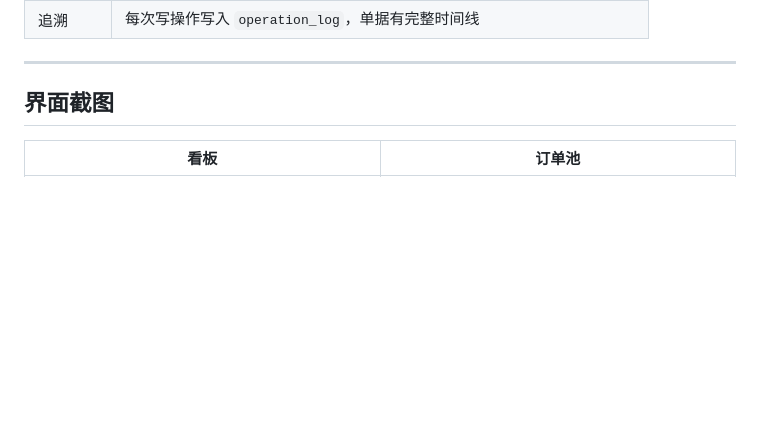
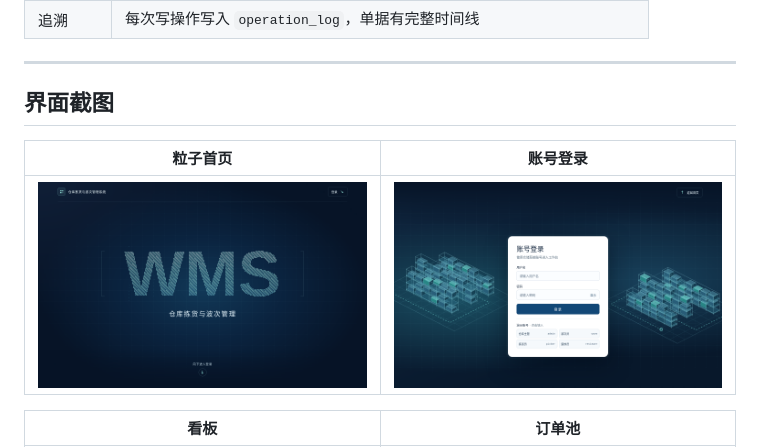
Before and after one commit to ShiraiYuzen/WMS, a Markdown page: README.md, the part around the change. GitHub-like rendering; pictures changed too: shots-v5/00-home.png (added), shots-v5/00-login.png; blank space fills up the shorter version.

Commit message:
更新粒子首页和登录页截图

```diff
--- a/README.md
+++ b/README.md
@@ -86,6 +86,10 @@
 ---
 
 ## 界面截图
+
+| 粒子首页 | 账号登录 |
+| --- | --- |
+| ![粒子首页](shots-v5/00-home.png) | ![账号登录](shots-v5/00-login.png) |
 
 | 看板 | 订单池 |
 | --- | --- |
```
